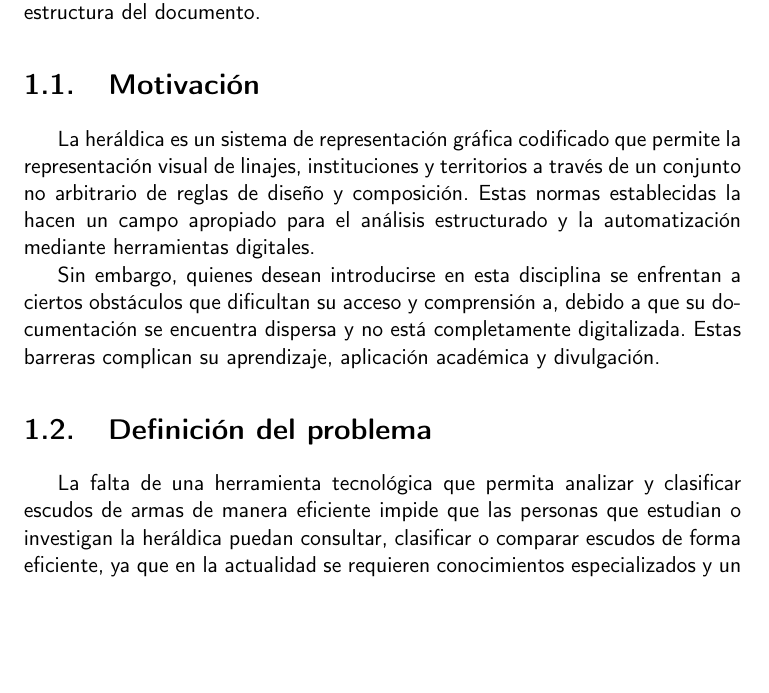
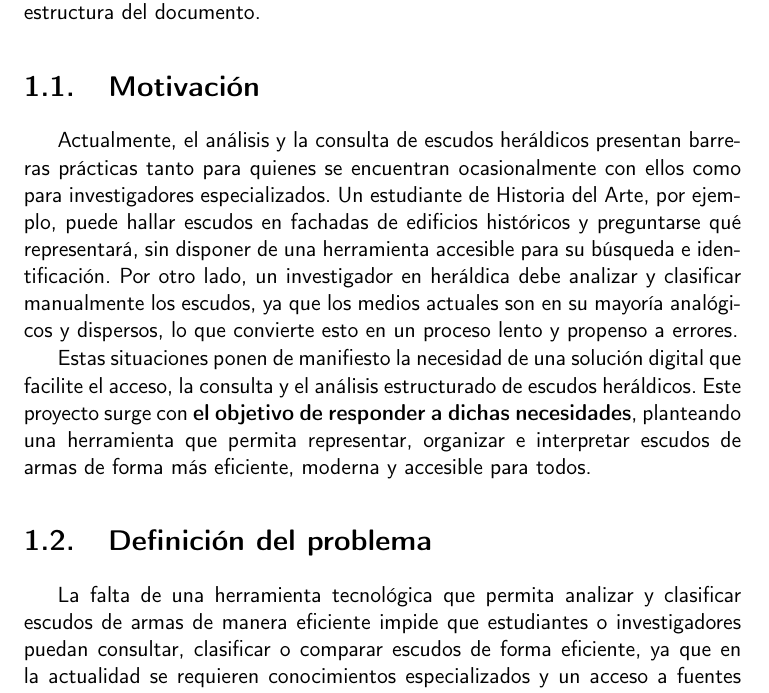
Before and after one commit to shvtwp/proyecto-TFG, a LaTeX book (doc/proyecto.tex, which reads doc/secciones/01_introduccion.tex): part of page 15 of 27, cut so that both start at the same text, the shorter picture padded with empty space. Compiled offline with pdfLaTeX.

Commit message:
Reescribe motivación enfocada a los clientes closes #23 closes #24

```diff
--- a/doc/secciones/01_introduccion.tex
+++ b/doc/secciones/01_introduccion.tex
@@ -6,24 +6,28 @@ justifican el desarrollo de la solución propuesta, los objetivos iniciales y la
 estructura del documento.
 
 \section{Motivación}
-La heráldica es un sistema de representación gráfica codificado que permite
-la representación visual de linajes, instituciones y territorios a través de
-un conjunto no arbitrario de reglas de diseño y composición. Estas normas
-establecidas la hacen un campo apropiado para el análisis estructurado y la
-automatización mediante herramientas digitales.
+Actualmente, el análisis y la consulta de escudos heráldicos presentan barreras
+prácticas tanto para quienes se encuentran ocasionalmente con ellos como para
+investigadores especializados. Un estudiante de Historia del Arte, por ejemplo,
+puede hallar escudos en fachadas de edificios históricos y preguntarse qué representará,
+sin disponer de una herramienta accesible para su búsqueda e identificación.
+Por otro lado,  un investigador en heráldica debe analizar y clasificar manualmente
+los escudos, ya que los medios actuales son en su mayoría analógicos y dispersos, lo
+que convierte esto en un proceso lento y propenso a errores.
 
-Sin embargo, quienes desean introducirse en esta disciplina se enfrentan a
-ciertos obstáculos que dificultan su acceso y comprensión a, debido a que su
-documentación se encuentra dispersa y no está completamente digitalizada. Estas
-barreras complican su aprendizaje, aplicación académica y divulgación.
+Estas situaciones ponen de manifiesto la necesidad de una solución digital que
+facilite el acceso, la consulta y el análisis estructurado de escudos heráldicos.
+Este proyecto surge con \textbf{el objetivo de responder a dichas necesidades}, planteando
+una herramienta que permita representar, organizar e interpretar escudos de armas
+de forma más eficiente, moderna y accesible para todos.
 
 \section{Definición del problema}
 
 La falta de una herramienta tecnológica que permita analizar y clasificar escudos de
-armas de manera eficiente impide que las personas que estudian o investigan la heráldica
-puedan consultar, clasificar o comparar escudos de forma eficiente, ya que en la actualidad
-se requieren conocimientos especializados y un acceso a fuentes dispersas, muchas de ellas
-no digitalizadas.
+armas de manera eficiente impide que estudiantes o investigadores puedan consultar,
+clasificar o comparar escudos de forma eficiente, ya que en la actualidad se requieren
+conocimientos especializados y un acceso a fuentes dispersas, muchas de ellas no
+digitalizadas.
 
 Esta situación presenta varias dificultades:
 
```
